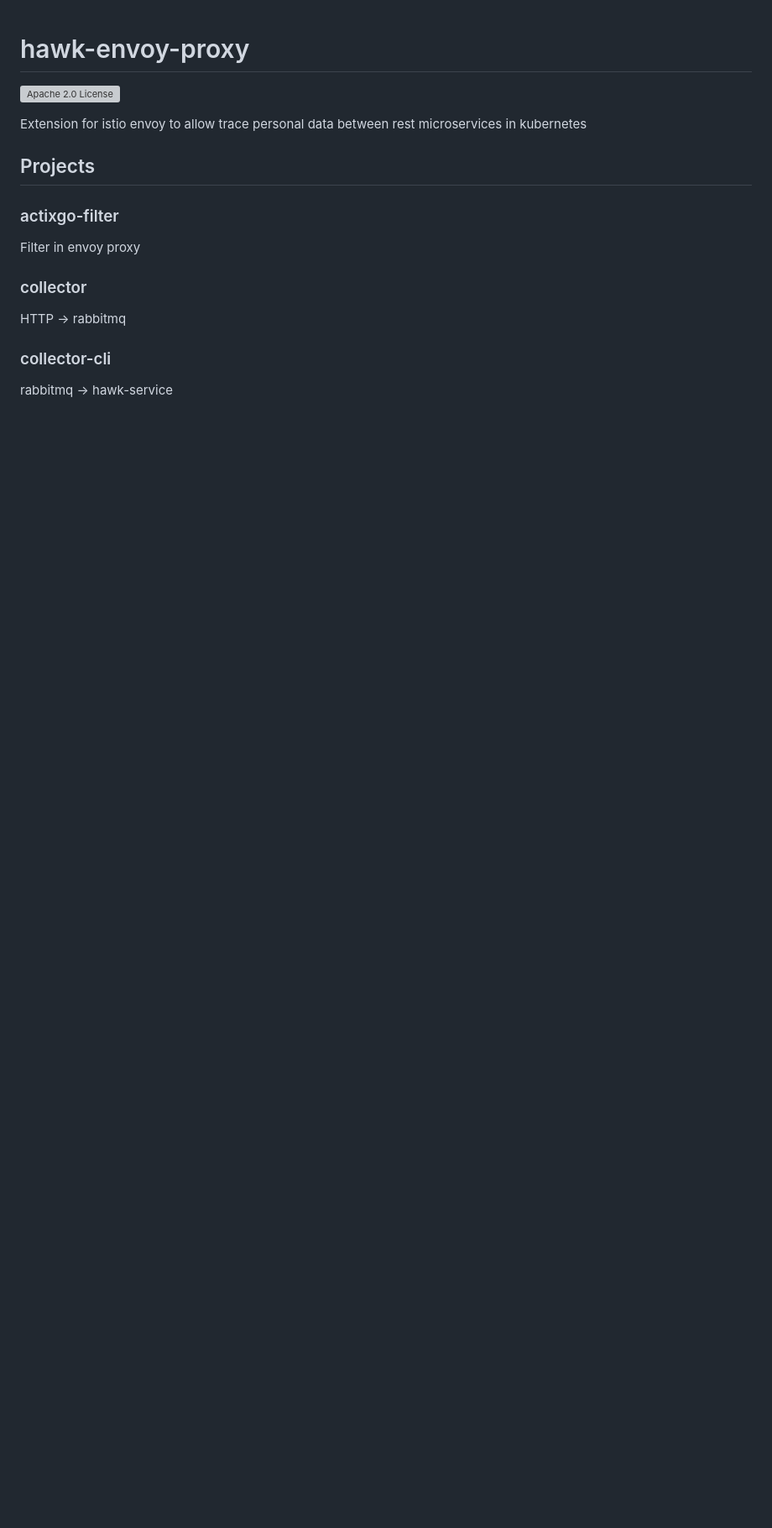
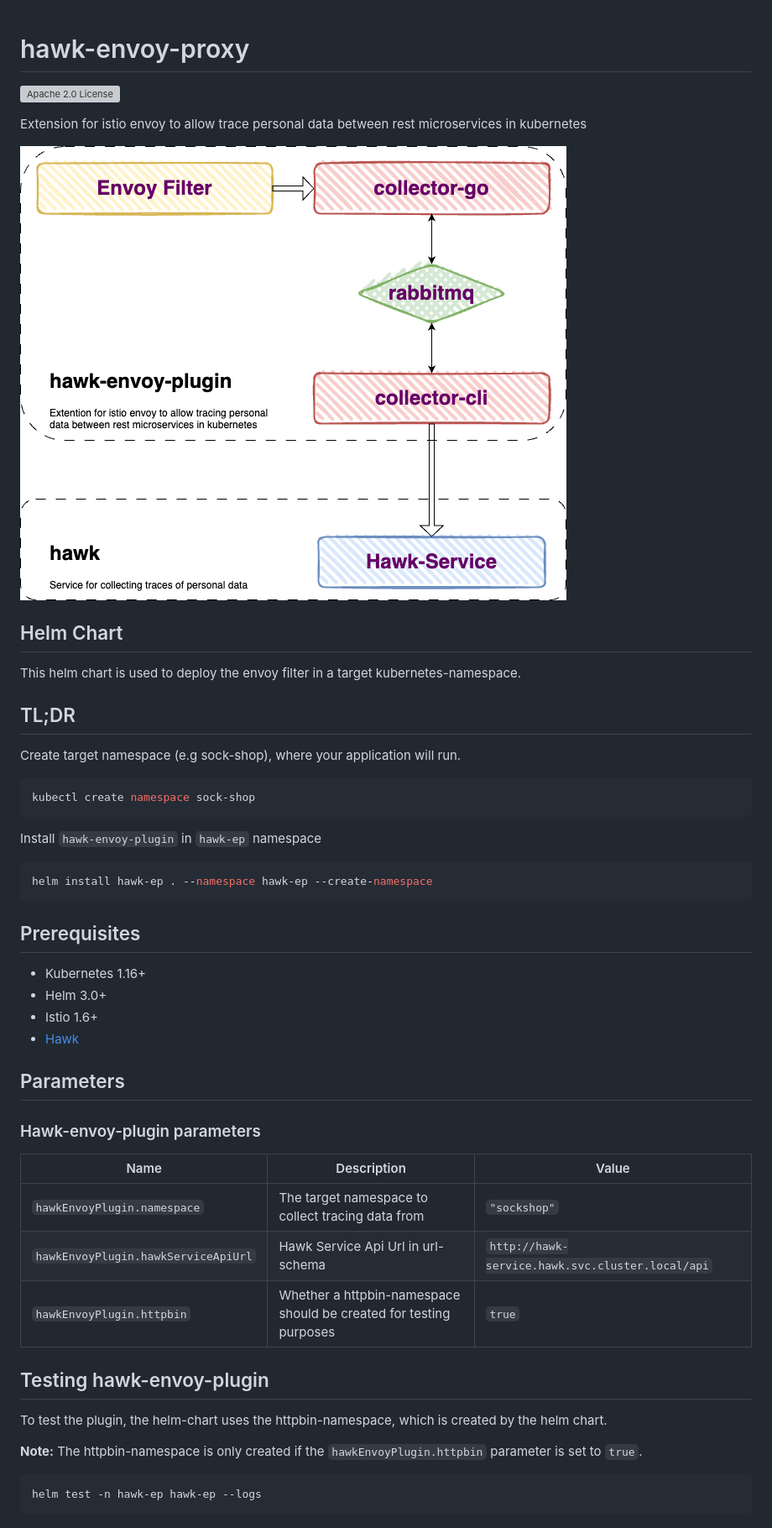
Before and after one commit to PrivacyEngineering/hawk-envoy-plugin, a Markdown page: README.md, the part around the change. Shown: that part at 84% size. Rendered like a GitHub page; pictures changed too: src/diagram.png (added); blank space fills up the shorter version; grey boxes are pictures that could not be loaded.

Commit message:
Better README, add workflow for collector-go docker image

````diff
--- a/README.md
+++ b/README.md
@@ -7,16 +7,51 @@
 
 Extension for istio envoy to allow trace personal data between rest microservices in kubernetes
 
-## Projects
+![Diagram](./src/diagram.png)
 
-### actixgo-filter
+## Helm Chart
 
-Filter in envoy proxy
+This helm chart is used to deploy the envoy filter in a target kubernetes-namespace.
 
-### collector
+## TL;DR
 
-HTTP -> rabbitmq
+Create target namespace (e.g sock-shop), where your application will run.
 
-### collector-cli
+```console
+kubectl create namespace sock-shop
+```
 
-rabbitmq -> hawk-service
+Install `hawk-envoy-plugin` in `hawk-ep` namespace
+
+```console
+helm install hawk-ep . --namespace hawk-ep --create-namespace
+```
+
+
+## Prerequisites
+
+- Kubernetes 1.16+
+- Helm 3.0+
+- Istio 1.6+
+- [Hawk](https://github.com/PrivacyEngineering/hawk)
+
+## Parameters
+
+### Hawk-envoy-plugin parameters
+
+| Name                                | Description                                                        | Value                                            |
+| ----------------------------------- | ------------------------------------------------------------------ | ------------------------------------------------ |
+| `hawkEnvoyPlugin.namespace`         | The target namespace to collect tracing data from                  | `"sockshop"`                                     |
+| `hawkEnvoyPlugin.hawkServiceApiUrl` | Hawk Service Api Url in url-schema                                 | `http://hawk-service.hawk.svc.cluster.local/api` |
+| `hawkEnvoyPlugin.httpbin`           | Whether a httpbin-namespace should be created for testing purposes | `true`                                           |
+
+
+
+## Testing hawk-envoy-plugin
+
+To test the plugin, the helm-chart uses the httpbin-namespace, which is created by the helm chart.
+
+**Note:** The httpbin-namespace is only created if the `hawkEnvoyPlugin.httpbin` parameter is set to `true`.
+```console
+helm test -n hawk-ep hawk-ep --logs
+```
````
Also changed, not shown: 2 other files.
